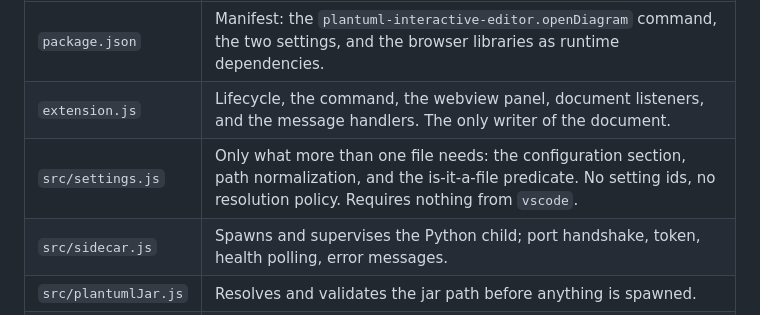
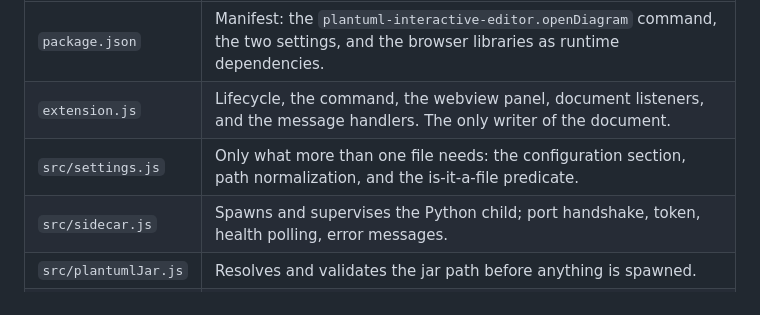
Before and after one commit to Ericsson/PlantUML-Interactive-Editor, a Markdown page: docs/extension.md, the part around the change. GitHub-like rendering.

Commit message:
docs: remove negative description from settings.js table entry

```diff
--- a/docs/extension.md
+++ b/docs/extension.md
@@ -102,7 +102,7 @@ Node side, `plantuml-extension/`:
 | --- | --- |
 | `package.json` | Manifest: the `plantuml-interactive-editor.openDiagram` command, the two settings, and the browser libraries as runtime dependencies. |
 | `extension.js` | Lifecycle, the command, the webview panel, document listeners, and the message handlers. The only writer of the document. |
-| `src/settings.js` | Only what more than one file needs: the configuration section, path normalization, and the is-it-a-file predicate. No setting ids, no resolution policy. Requires nothing from `vscode`. |
+| `src/settings.js` | Only what more than one file needs: the configuration section, path normalization, and the is-it-a-file predicate. |
 | `src/sidecar.js` | Spawns and supervises the Python child; port handshake, token, health polling, error messages. |
 | `src/plantumlJar.js` | Resolves and validates the jar path before anything is spawned. |
 | `src/webviewPage.js` | Fetches the page from the sidecar and supplies the values Flask cannot know. |
```
